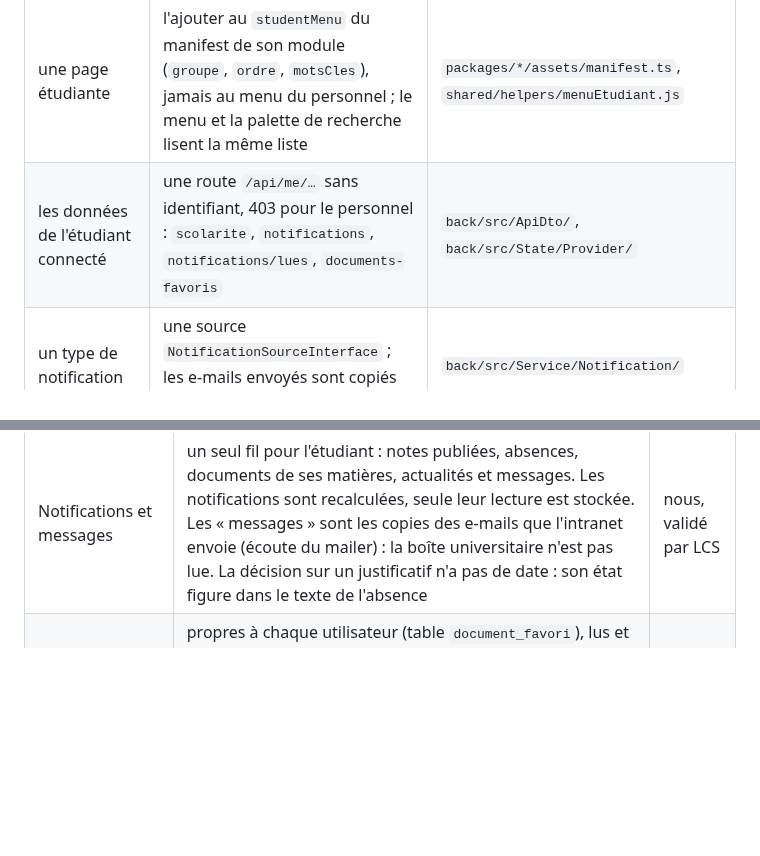
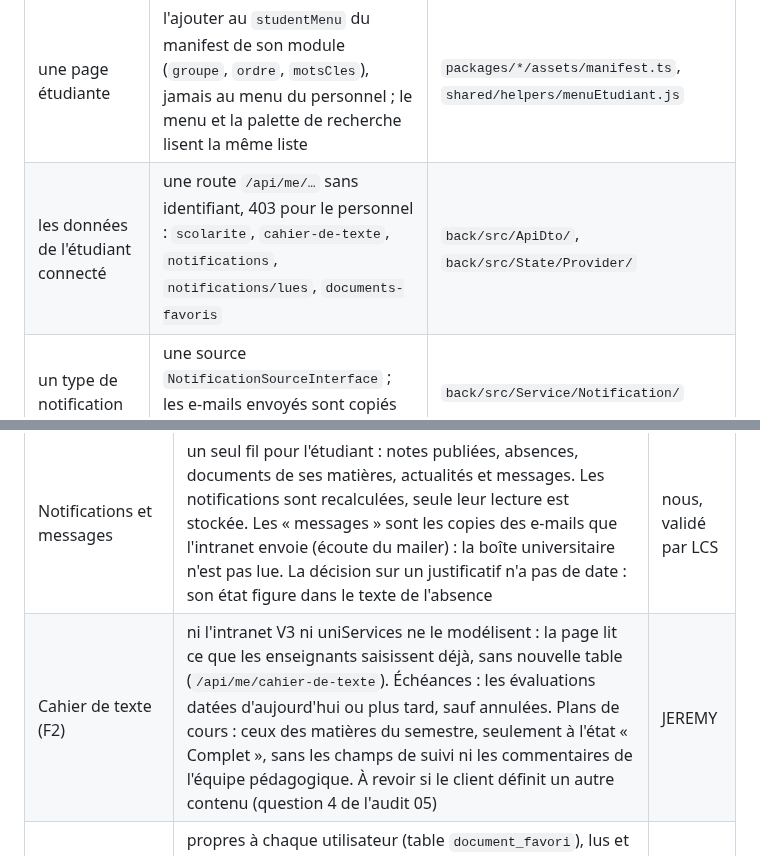
Before and after one commit to Dannebicque/wra505D_agence-2, a Markdown page: docs/04-reprise.md, 2 parts joined by grey strips. GitHub-like rendering; blank space fills up the shorter version.

Commit message:
docs: record the cahier de texte decision and its /api/me route
Co-Authored-By: Claude Opus 5.5 <noreply@anthropic.com>

```diff
--- a/docs/04-reprise.md
+++ b/docs/04-reprise.md
@@ -224,7 +224,7 @@ Ce que la refonte a mis en place côté étudiant, et où ajouter la suite sans
 | Pour… | Faire | Où |
 |---|---|---|
 | une page étudiante | l'ajouter au `studentMenu` du manifest de son module (`groupe`, `ordre`, `motsCles`), jamais au menu du personnel ; le menu et la palette de recherche lisent la même liste | `packages/*/assets/manifest.ts`, `shared/helpers/menuEtudiant.js` |
-| les données de l'étudiant connecté | une route `/api/me/…` sans identifiant, 403 pour le personnel : `scolarite`, `notifications`, `notifications/lues`, `documents-favoris` | `back/src/ApiDto/`, `back/src/State/Provider/` |
+| les données de l'étudiant connecté | une route `/api/me/…` sans identifiant, 403 pour le personnel : `scolarite`, `cahier-de-texte`, `notifications`, `notifications/lues`, `documents-favoris` | `back/src/ApiDto/`, `back/src/State/Provider/` |
 | un type de notification | une source `NotificationSourceInterface` ; les e-mails envoyés sont copiés d'office par `SentMessageListener` | `back/src/Service/Notification/` |
 | un type de résultat de recherche | une source `SearchSourceInterface` | `back/src/Service/Search/Source/` |
 | un widget réservé à l'étudiant | `allowedProfiles: [PROFILE_ETUDIANT]`, et la disposition par défaut si tous doivent le voir | `packages/intranet-bundle/src/Services/Dashboard/` |
@@ -288,6 +288,7 @@ on corrige s'il décide autrement. On ne masque pas une erreur en attendant.
 | Navigation étudiante | un seul menu, le même sur chaque page, assemblé depuis le `studentMenu` des modules actifs (`shared/helpers/menuEtudiant.js`) ; l'étudiant arrive sur l'Accueil sans passer par le portail ; Portail, Applications et Messages retirés de sa barre haute, Messages rejoindra le centre de notifications. Rien ne change pour le personnel | nous |
 | Document et enseignement (B6) | un document se rattache à **un seul** `ScolEnseignement`, matière ou SAÉ, facultatif ; le lien s'efface si l'enseignement est supprimé. Un support commun à plusieurs matières se dépose dans chacune. Question 3 toujours sans réponse | nous |
 | Notifications et messages | un seul fil pour l'étudiant : notes publiées, absences, documents de ses matières, actualités et messages. Les notifications sont recalculées, seule leur lecture est stockée. Les « messages » sont les copies des e-mails que l'intranet envoie (écoute du mailer) : la boîte universitaire n'est pas lue. La décision sur un justificatif n'a pas de date : son état figure dans le texte de l'absence | nous, validé par LCS |
+| Cahier de texte (F2) | ni l'intranet V3 ni uniServices ne le modélisent : la page lit ce que les enseignants saisissent déjà, sans nouvelle table (`/api/me/cahier-de-texte`). Échéances : les évaluations datées d'aujourd'hui ou plus tard, sauf annulées. Plans de cours : ceux des matières du semestre, seulement à l'état « Complet », sans les champs de suivi ni les commentaires de l'équipe pédagogique. À revoir si le client définit un autre contenu (question 4 de l'audit 05) | JEREMY |
 | Favoris de documents (B7) | propres à chaque utilisateur (table `document_favori`), lus et modifiés par `/api/me/documents-favoris`. L'ancien champ `Document::isFavorite`, partagé par tous, est supprimé : un étudiant qui marquait un favori le marquait pour tout le monde | nous, validé par LCS |
 | Couleur primaire (A6) | une seule primaire pour tous les modules : le violet de la DA `#4D3677`, avec une palette dérivée en OKLab (`VIOLET_IUT`, `packages/shell/assets/main.js`). Le jaune `#F7B000`, primaire d'origine de la DA, devient l'accent (`--accent-color`), toujours avec du texte `#4D3677`. La couleur par module (`primaryColor`) est supprimée | LCS |
 | Accès aux routes | `^/api` reste en `PUBLIC_ACCESS`, choix du client : chaque route porte son propre contrôle. Synchronisations ORéOF en POST avec droit d'édition ; statistiques d'emploi du temps réservées au personnel, comme les notes (E18) | nous |
```
